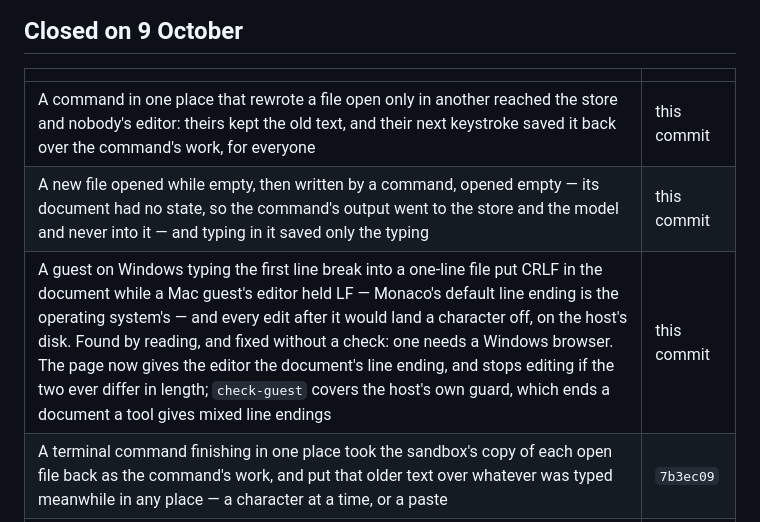
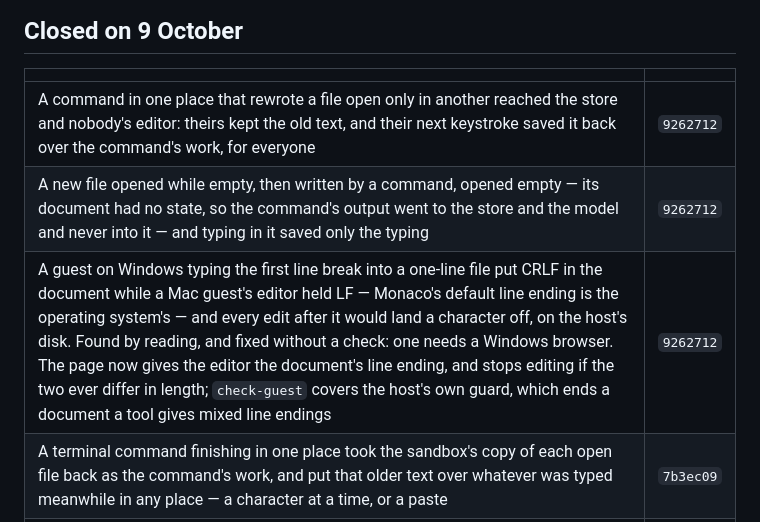
Before and after one commit to rishwanthvallala/ajar, a Markdown page: docs/open-points.md, the part around the change. Drawn GitHub-style.

Commit message:
docs: the commit that closes them

```diff
--- a/docs/open-points.md
+++ b/docs/open-points.md
@@ -456,9 +456,9 @@ to be deprived of. See [dev/testing.md](dev/testing.md).
 
 | | |
 |---|---|
-| A command in one place that rewrote a file open only in another reached the store and nobody's editor: theirs kept the old text, and their next keystroke saved it back over the command's work, for everyone | this commit |
-| A new file opened while empty, then written by a command, opened empty — its document had no state, so the command's output went to the store and the model and never into it — and typing in it saved only the typing | this commit |
-| A guest on Windows typing the first line break into a one-line file put CRLF in the document while a Mac guest's editor held LF — Monaco's default line ending is the operating system's — and every edit after it would land a character off, on the host's disk. Found by reading, and fixed without a check: one needs a Windows browser. The page now gives the editor the document's line ending, and stops editing if the two ever differ in length; `check-guest` covers the host's own guard, which ends a document a tool gives mixed line endings | this commit |
+| A command in one place that rewrote a file open only in another reached the store and nobody's editor: theirs kept the old text, and their next keystroke saved it back over the command's work, for everyone | `9262712` |
+| A new file opened while empty, then written by a command, opened empty — its document had no state, so the command's output went to the store and the model and never into it — and typing in it saved only the typing | `9262712` |
+| A guest on Windows typing the first line break into a one-line file put CRLF in the document while a Mac guest's editor held LF — Monaco's default line ending is the operating system's — and every edit after it would land a character off, on the host's disk. Found by reading, and fixed without a check: one needs a Windows browser. The page now gives the editor the document's line ending, and stops editing if the two ever differ in length; `check-guest` covers the host's own guard, which ends a document a tool gives mixed line endings | `9262712` |
 | A terminal command finishing in one place took the sandbox's copy of each open file back as the command's work, and put that older text over whatever was typed meanwhile in any place — a character at a time, or a paste | `7b3ec09` |
 | Every terminal command dropped the byte-order mark from a file that had one — Excel's "CSV UTF-8" — and published it so | `7b3ec09` |
 | A pad file with mixed line endings — a CSV a script wrote part of — put every edit after the first converted line ending a character off between the editor and the shared document: a value pasted into a cell showed right where it was pasted, and with part of the old value beside it everywhere else, and in the saved file | `5f98110` |
```
